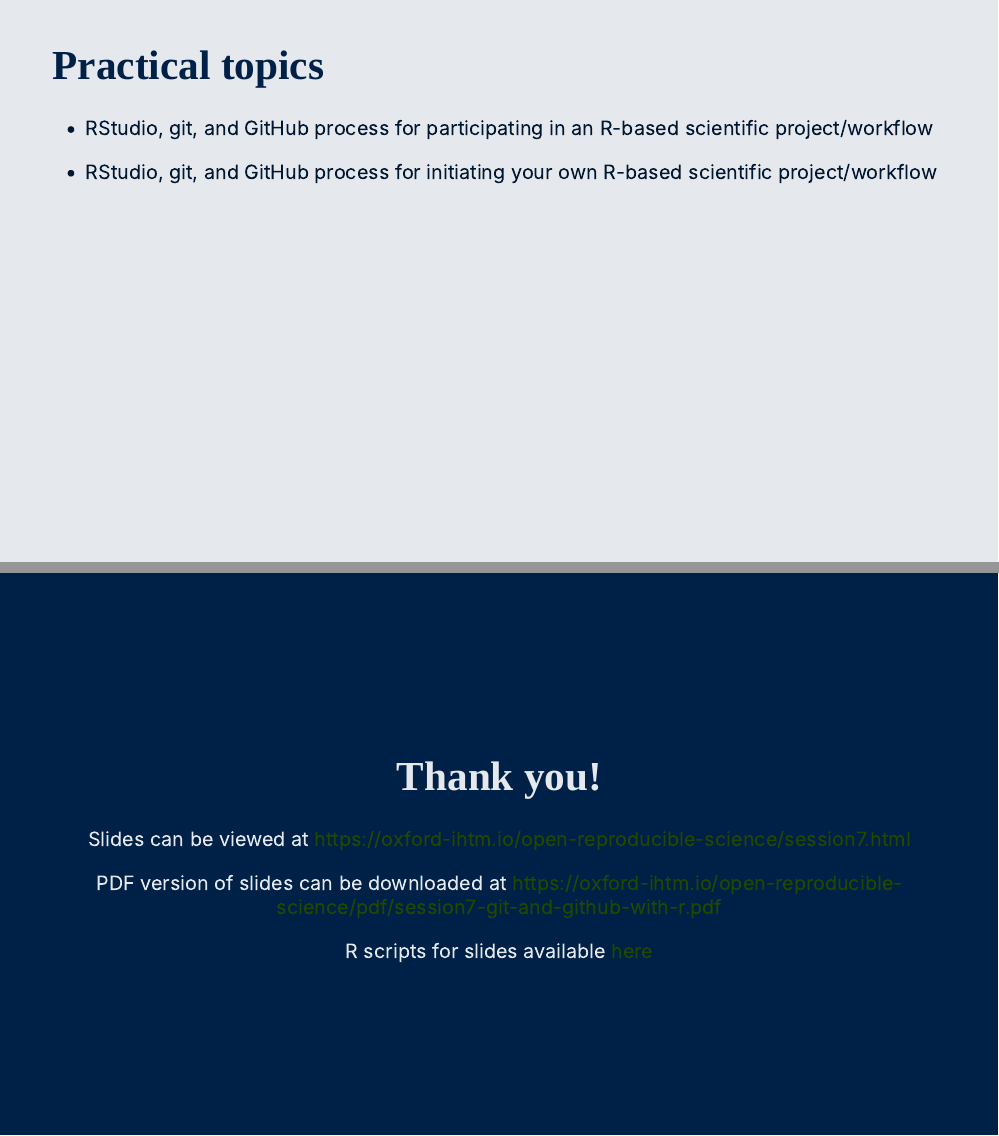
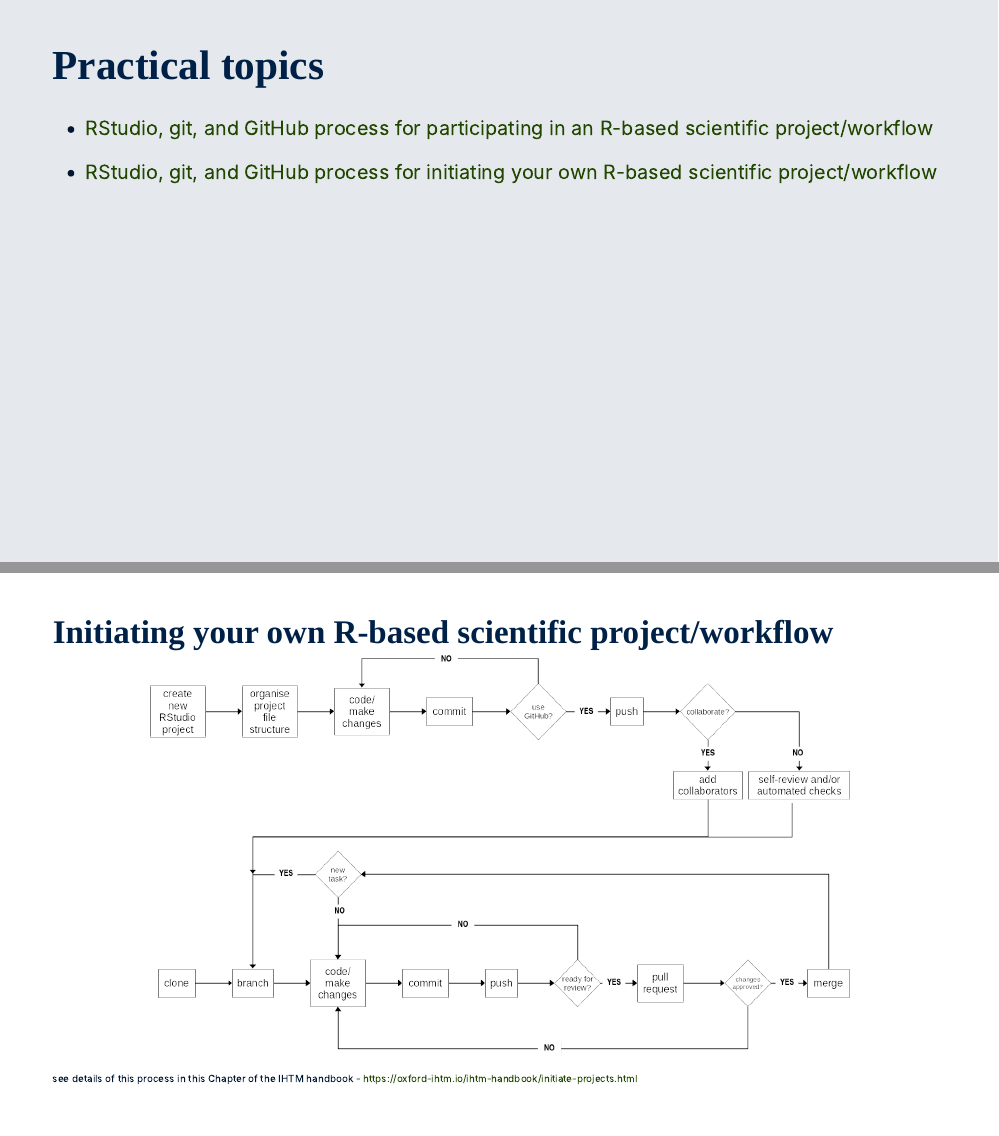
Before and after one commit to OxfordIHTM/open-reproducible-science, an R Markdown document (session7.Rmd): pages 12 and 15 of 15 before the commit and pages 12 and 14 of 15 after it, joined at a grey line. The pictures show the slides in the output file session7.html that the author committed with the source; the slides are laid out offline by our stand-in for remark.js, each with all of its steps uncovered, in fonts that may differ from those the slides ask for, and without slide numbers, shadows or browser add-ons.

Commit message:
update session 7

```diff
--- a/session7.Rmd
+++ b/session7.Rmd
@@ -227,9 +227,9 @@ class: inverse, center, middle
 
 # Practical topics
 
-* RStudio, git, and GitHub process for participating in an R-based scientific project/workflow
+* [RStudio, git, and GitHub process for participating in an R-based scientific project/workflow](https://oxford-ihtm.io/ihtm-handbook/participate-projects.html)
 
-* RStudio, git, and GitHub process for initiating your own R-based scientific project/workflow
+* [RStudio, git, and GitHub process for initiating your own R-based scientific project/workflow](https://oxford-ihtm.io/ihtm-handbook/initiate-projects.html)
 
 ---
 
@@ -242,3 +246,5 @@ background-size: 85%
+* see details of this process in this Chapter of the IHTM handbook - https://oxford-ihtm.io/ihtm-handbook/participate-projects.html
+
 ---
 
 background-color: #FFFFFF
@@ -246,6 +252,12 @@ background-image: url(images/git_process2.png)
 background-size: 70%
 
 ## Initiating your own R-based scientific project/workflow
+
+.footnote[see details of this process in this Chapter of the IHTM handbook - https://oxford-ihtm.io/ihtm-handbook/initiate-projects.html]
+
+???
+
+* see details of this process in this Chapter of the IHTM handbook - https://oxford-ihtm.io/ihtm-handbook/initiate-projects.html
 
 ---
 
```
Also changed, not shown: pdf/session7-git-and-github-with-r.pdf, session7.html, session7.Rmd (4 more changed lines).
